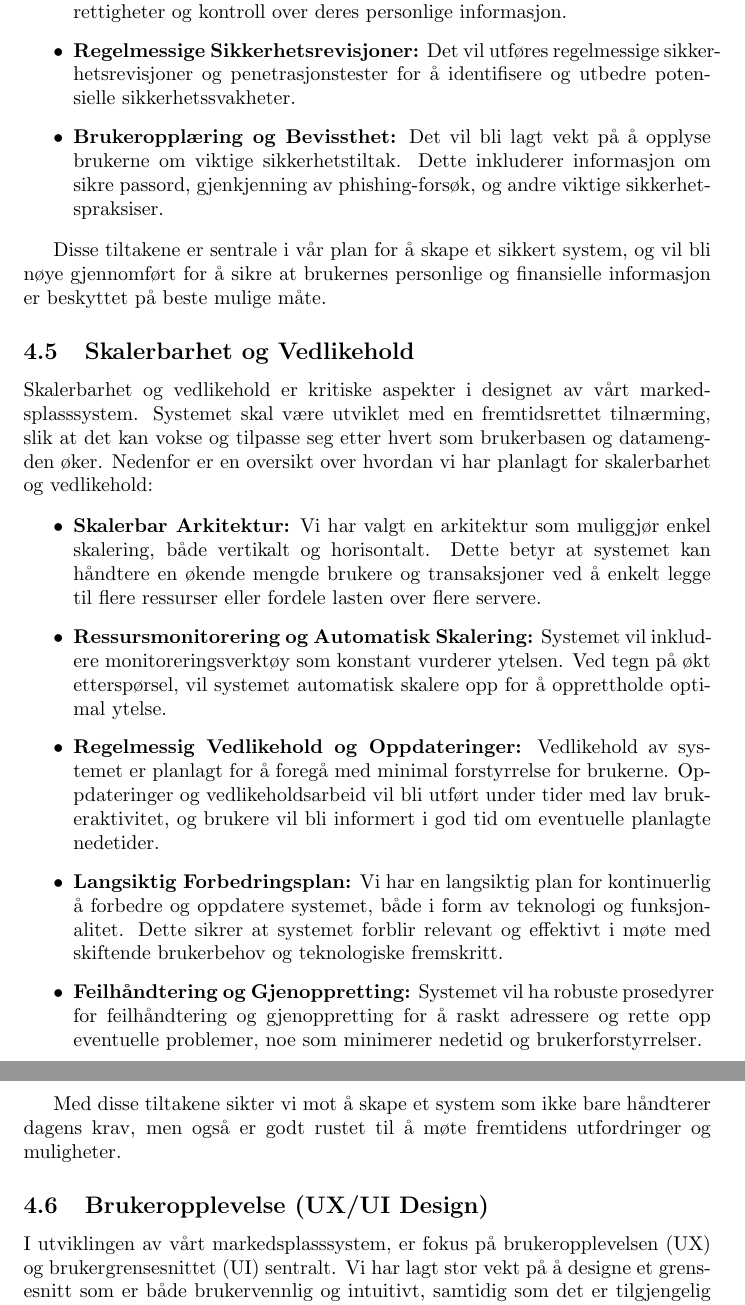
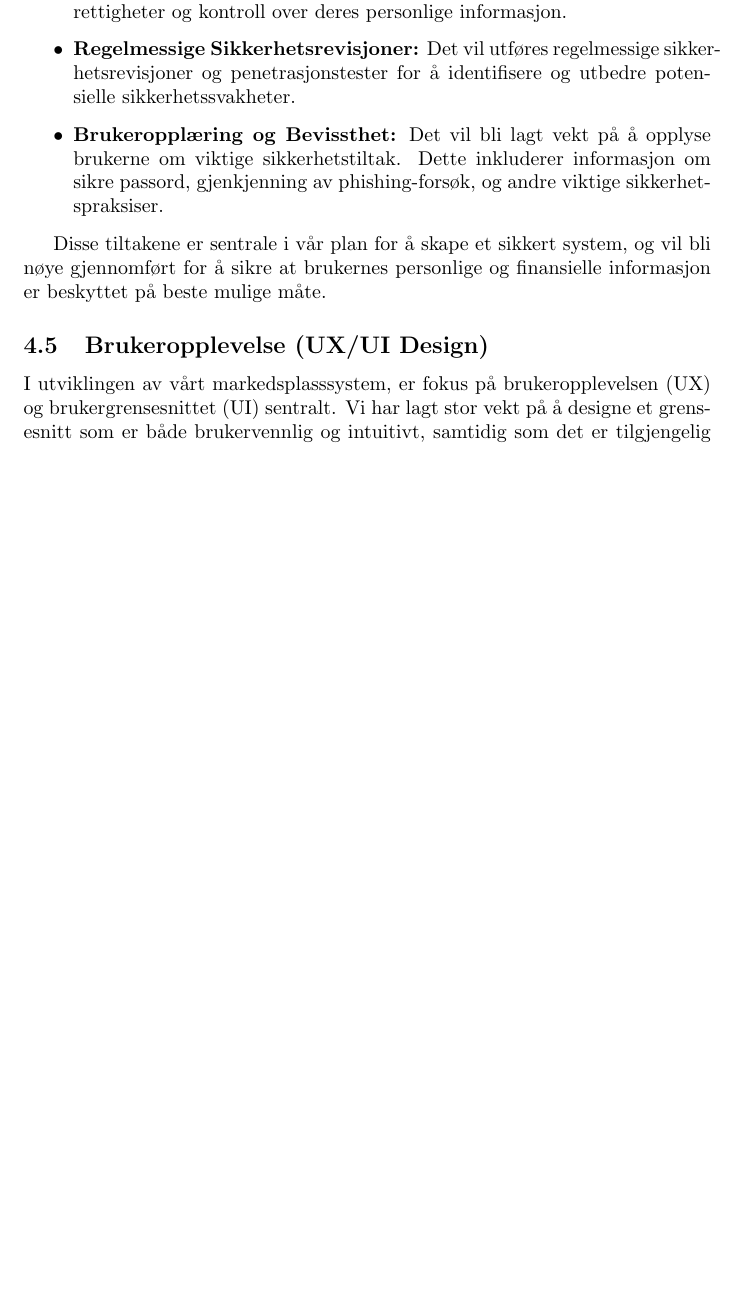
Before and after one commit to niklasbe/ITF20319-Gruppeoppgave, a LaTeX document (doc/doc.tex, which reads doc/sections/løsning.tex): two parts of pages 12 and 13 of 17 before the commit and part of page 12 of 16 after it, the two joined at a grey line, cut so that both start at the same text, the shorter picture padded with empty space. Compiled offline with pdfLaTeX.

Commit message:
some fixes...

```diff
--- a/doc/sections/løsning.tex
+++ b/doc/sections/løsning.tex
@@ -94,27 +94,6 @@ I dette systemet, legges det stor vekt på å implementere omfattende sikkerhets
 
 Disse tiltakene er sentrale i vår plan for å skape et sikkert system, og vil bli nøye gjennomført for å sikre at brukernes personlige og finansielle informasjon er beskyttet på beste mulige måte.
 
-\subsection{Skalerbarhet og Vedlikehold}
-Skalerbarhet og vedlikehold er kritiske aspekter i designet av vårt markedsplasssystem. Systemet skal være utviklet med en fremtidsrettet tilnærming, slik at det kan vokse og tilpasse seg etter hvert som brukerbasen og datamengden øker. Nedenfor er en oversikt over hvordan vi har planlagt for skalerbarhet og vedlikehold:
-
-\begin{itemize}
-    \item \textbf{Skalerbar Arkitektur:} Vi har valgt en arkitektur som muliggjør enkel skalering, både vertikalt og horisontalt.
-    Dette betyr at systemet kan håndtere en økende mengde brukere og transaksjoner ved å enkelt legge til flere ressurser eller fordele lasten over flere servere.
-
-    \item \textbf{Ressursmonitorering og Automatisk Skalering:} Systemet vil inkludere monitoreringsverktøy som konstant vurderer ytelsen.
-    Ved tegn på økt etterspørsel, vil systemet automatisk skalere opp for å opprettholde optimal ytelse.
-
-    \item \textbf{Regelmessig Vedlikehold og Oppdateringer:} Vedlikehold av systemet er planlagt for å foregå med minimal forstyrrelse for brukerne.
-    Oppdateringer og vedlikeholdsarbeid vil bli utført under tider med lav brukeraktivitet, og brukere vil bli informert i god tid om eventuelle planlagte nedetider.
-
-    \item \textbf{Langsiktig Forbedringsplan:} Vi har en langsiktig plan for kontinuerlig å forbedre og oppdatere systemet, både i form av teknologi og funksjonalitet.
-    Dette sikrer at systemet forblir relevant og effektivt i møte med skiftende brukerbehov og teknologiske fremskritt.
-
-    \item \textbf{Feilhåndtering og Gjenoppretting:} Systemet vil ha robuste prosedyrer for feilhåndtering
-    og gjenoppretting for å raskt adressere og rette opp eventuelle problemer, noe som minimerer nedetid og brukerforstyrrelser.
-\end{itemize}
-
-Med disse tiltakene sikter vi mot å skape et system som ikke bare håndterer dagens krav, men også er godt rustet til å møte fremtidens utfordringer og muligheter.
 \subsection{Brukeropplevelse (UX/UI Design)}
 I utviklingen av vårt markedsplasssystem, er fokus på brukeropplevelsen (UX) og brukergrensesnittet (UI) sentralt. Vi har lagt stor vekt på å designe et grensesnitt som er både brukervennlig og intuitivt, samtidig som det er tilgjengelig for alle brukere. Dette inkluderer:
 
```
Also changed, not shown: doc/sections/prototype.tex (+7 -7 lines), doc/sections/løsning.tex (3 more changed lines).
